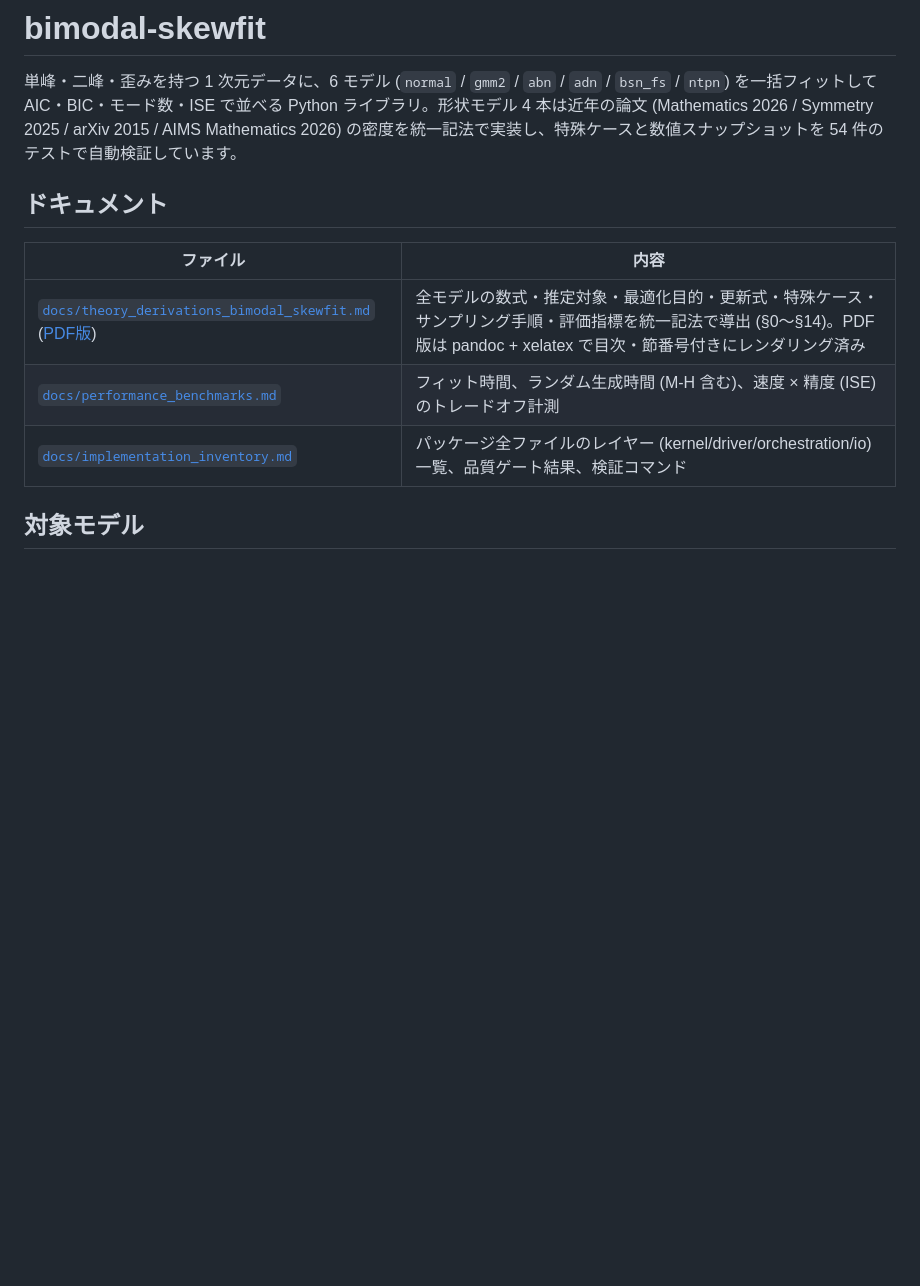
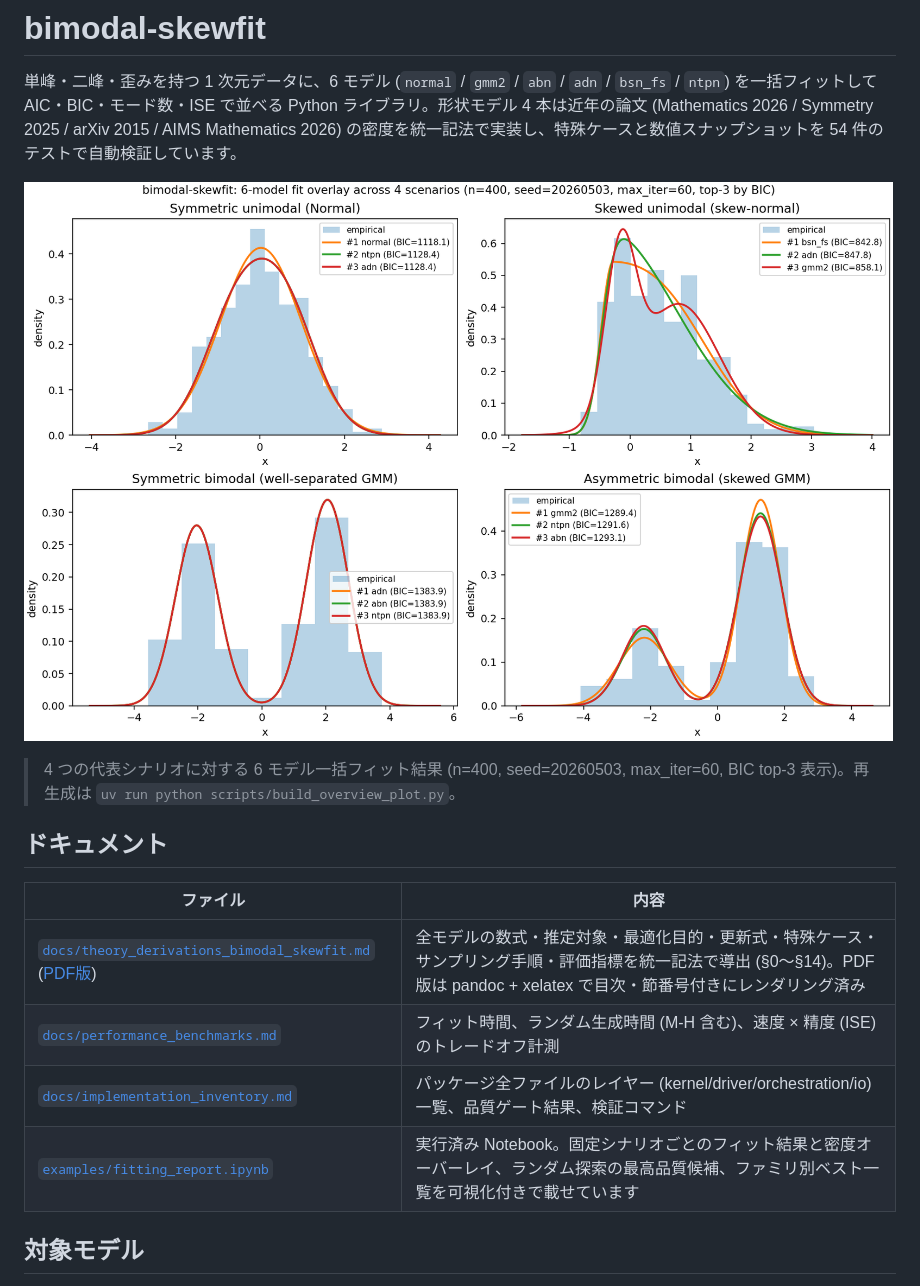
Before and after one commit to yuki-inaho/skewed_bimodal_distribution_fitting, a Markdown page: README.md, the part around one of its changes. Rendered like a GitHub page; pictures changed too: docs/fit_summary_overview.png (added); blank space fills up the shorter version.

```diff
--- a/README.md
+++ b/README.md
@@ -1,6 +1,10 @@
 # bimodal-skewfit
 
 単峰・二峰・歪みを持つ 1 次元データに、6 モデル (`normal` / `gmm2` / `abn` / `adn` / `bsn_fs` / `ntpn`) を一括フィットして AIC・BIC・モード数・ISE で並べる Python ライブラリ。形状モデル 4 本は近年の論文 (Mathematics 2026 / Symmetry 2025 / arXiv 2015 / AIMS Mathematics 2026) の密度を統一記法で実装し、特殊ケースと数値スナップショットを 54 件のテストで自動検証しています。
+
+![fit summary overview](docs/fit_summary_overview.png)
+
+> 4 つの代表シナリオに対する 6 モデル一括フィット結果 (n=400, seed=20260503, max_iter=60, BIC top-3 表示)。再生成は `uv run python scripts/build_overview_plot.py`。
 
 ## ドキュメント
 
@@ -9,6 +13,7 @@
 | [`docs/theory_derivations_bimodal_skewfit.md`](docs/theory_derivations_bimodal_skewfit.md) ([PDF版](docs/theory_derivations_bimodal_skewfit.pdf)) | 全モデルの数式・推定対象・最適化目的・更新式・特殊ケース・サンプリング手順・評価指標を統一記法で導出 (§0〜§14)。PDF 版は pandoc + xelatex で目次・節番号付きにレンダリング済み |
 | [`docs/performance_benchmarks.md`](docs/performance_benchmarks.md) | フィット時間、ランダム生成時間 (M-H 含む)、速度 × 精度 (ISE) のトレードオフ計測 |
 | [`docs/implementation_inventory.md`](docs/implementation_inventory.md) | パッケージ全ファイルのレイヤー (kernel/driver/orchestration/io) 一覧、品質ゲート結果、検証コマンド |
+| [`examples/fitting_report.ipynb`](examples/fitting_report.ipynb) | 実行済み Notebook。固定シナリオごとのフィット結果と密度オーバーレイ、ランダム探索の最高品質候補、ファミリ別ベスト一覧を可視化付きで載せています |
 
 ## 対象モデル
 
```
Also changed, not shown: other parts of README.md (+4 -4 lines), 1 other file.
